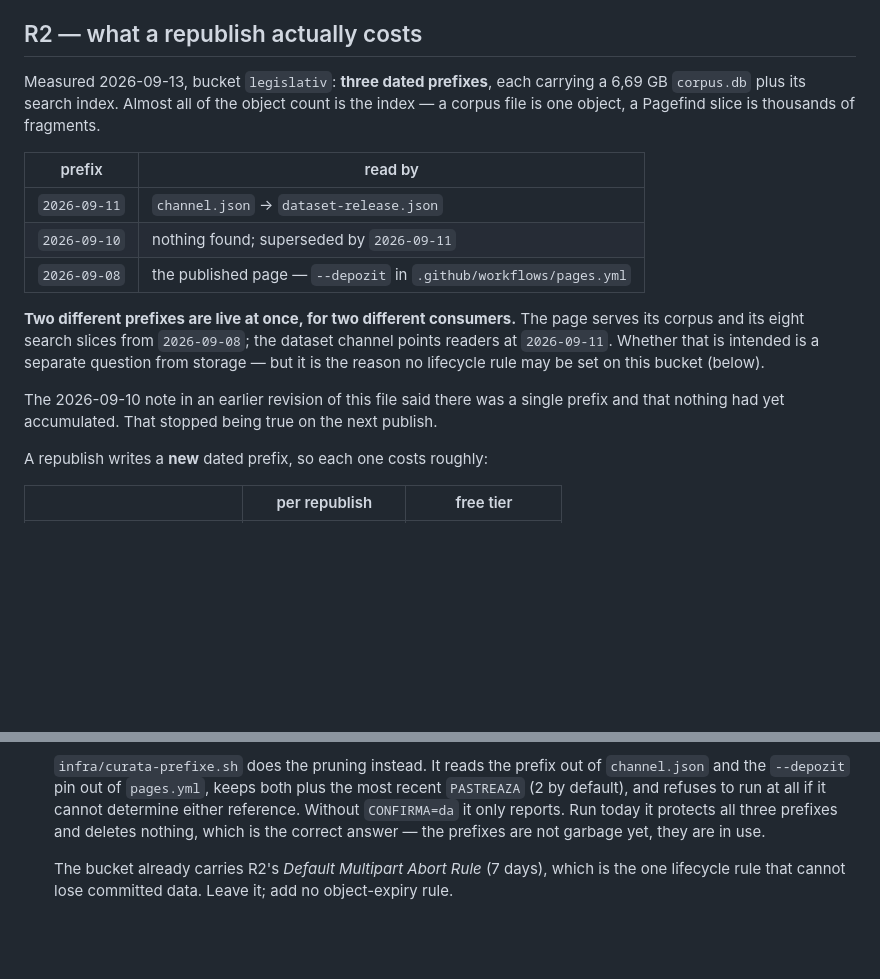
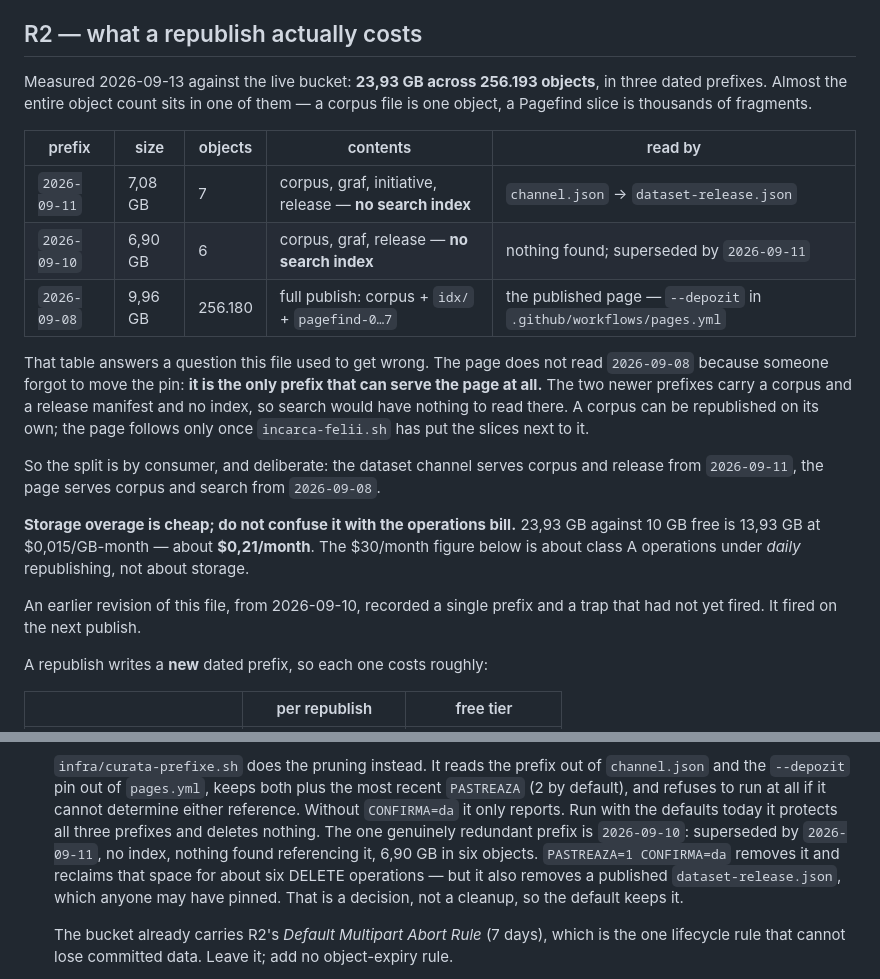
Before and after one commit to CristianNichifor/legislativ, a Markdown page: infra/README.md, 2 parts joined by grey strips. Drawn GitHub-style; blank space fills up the shorter version.

Commit message:
Measure the bucket instead of estimating it
23,93 GB across 256.193 objects, and the split matters more than the total:
2026-09-08 holds 9,96 GB in 256.180 objects because it is the only prefix with a
search index, while 2026-09-11 and 2026-09-10 are 7,08 GB and 6,90 GB in seven
and six objects — a corpus and a release manifest, no index.

That corrects the reason the previous commit gave for two live prefixes. The
page does not read 2026-09-08 because a pin was forgotten; it reads it because
the newer prefixes cannot serve search at all. A corpus can be republished on
its own, and the page follows only once incarca-felii.sh has put the slices
beside it. The split is by consumer, and deliberate.

It also right-sizes the worry. Storage overage is 13,93 GB over the free tier,
about $0,21 a month. The $30/month figure in this file is about class A
operations under daily republishing and has nothing to do with storage.

The one genuinely redundant prefix is 2026-09-10 — superseded, unreferenced,
6,90 GB in six objects. PASTREAZA=1 removes it, but that also removes a
published dataset-release.json someone may have pinned, so the default keeps it
and the README says what the choice costs.

Co-Authored-By: Claude Opus 5 (1M context) <noreply@anthropic.com>

```diff
--- a/infra/README.md
+++ b/infra/README.md
@@ -29,23 +29,31 @@ default.
 
 ## R2 — what a republish actually costs
 
-Measured 2026-09-13, bucket `legislativ`: **three dated prefixes**, each carrying a 6,69 GB
-`corpus.db` plus its search index. Almost all of the object count is the index — a corpus file is
-one object, a Pagefind slice is thousands of fragments.
+Measured 2026-09-13 against the live bucket: **23,93 GB across 256.193 objects**, in three dated
+prefixes. Almost the entire object count sits in one of them — a corpus file is one object, a
+Pagefind slice is thousands of fragments.
 
-| prefix | read by |
-|---|---|
-| `2026-09-11` | `channel.json` → `dataset-release.json` |
-| `2026-09-10` | nothing found; superseded by `2026-09-11` |
-| `2026-09-08` | the published page — `--depozit` in `.github/workflows/pages.yml` |
+| prefix | size | objects | contents | read by |
+|---|---|---|---|---|
+| `2026-09-11` | 7,08 GB | 7 | corpus, graf, initiative, release — **no search index** | `channel.json` → `dataset-release.json` |
+| `2026-09-10` | 6,90 GB | 6 | corpus, graf, release — **no search index** | nothing found; superseded by `2026-09-11` |
+| `2026-09-08` | 9,96 GB | 256.180 | full publish: corpus + `idx/` + `pagefind-0…7` | the published page — `--depozit` in `.github/workflows/pages.yml` |
 
-**Two different prefixes are live at once, for two different consumers.** The page serves its
-corpus and its eight search slices from `2026-09-08`; the dataset channel points readers at
-`2026-09-11`. Whether that is intended is a separate question from storage — but it is the reason
-no lifecycle rule may be set on this bucket (below).
+That table answers a question this file used to get wrong. The page does not read `2026-09-08`
+because someone forgot to move the pin: **it is the only prefix that can serve the page at all.**
+The two newer prefixes carry a corpus and a release manifest and no index, so search would have
+nothing to read there. A corpus can be republished on its own; the page follows only once
+`incarca-felii.sh` has put the slices next to it.
 
-The 2026-09-10 note in an earlier revision of this file said there was a single prefix and that
-nothing had yet accumulated. That stopped being true on the next publish.
+So the split is by consumer, and deliberate: the dataset channel serves corpus and release from
+`2026-09-11`, the page serves corpus and search from `2026-09-08`.
+
+**Storage overage is cheap; do not confuse it with the operations bill.** 23,93 GB against 10 GB
+free is 13,93 GB at $0,015/GB-month — about **$0,21/month**. The $30/month figure below is about
+class A operations under *daily* republishing, not about storage.
+
+An earlier revision of this file, from 2026-09-10, recorded a single prefix and a trap that had
+not yet fired. It fired on the next publish.
 
 A republish writes a **new** dated prefix, so each one costs roughly:
 
@@ -69,8 +77,12 @@ Two things follow, and one thing that looks like a fix is not one:
   `infra/curata-prefixe.sh` does the pruning instead. It reads the prefix out of `channel.json`
   and the `--depozit` pin out of `pages.yml`, keeps both plus the most recent `PASTREAZA` (2 by
   default), and refuses to run at all if it cannot determine either reference. Without
-  `CONFIRMA=da` it only reports. Run today it protects all three prefixes and deletes nothing,
-  which is the correct answer — the prefixes are not garbage yet, they are in use.
+  `CONFIRMA=da` it only reports. Run with the defaults today it protects all three prefixes and
+  deletes nothing. The one genuinely redundant prefix is `2026-09-10`: superseded by `2026-09-11`,
+  no index, nothing found referencing it, 6,90 GB in six objects. `PASTREAZA=1 CONFIRMA=da` removes
+  it and reclaims that space for about six DELETE operations — but it also removes a published
+  `dataset-release.json`, which anyone may have pinned. That is a decision, not a cleanup, so the
+  default keeps it.
 
   The bucket already carries R2's *Default Multipart Abort Rule* (7 days), which is the one
   lifecycle rule that cannot lose committed data. Leave it; add no object-expiry rule.
```
